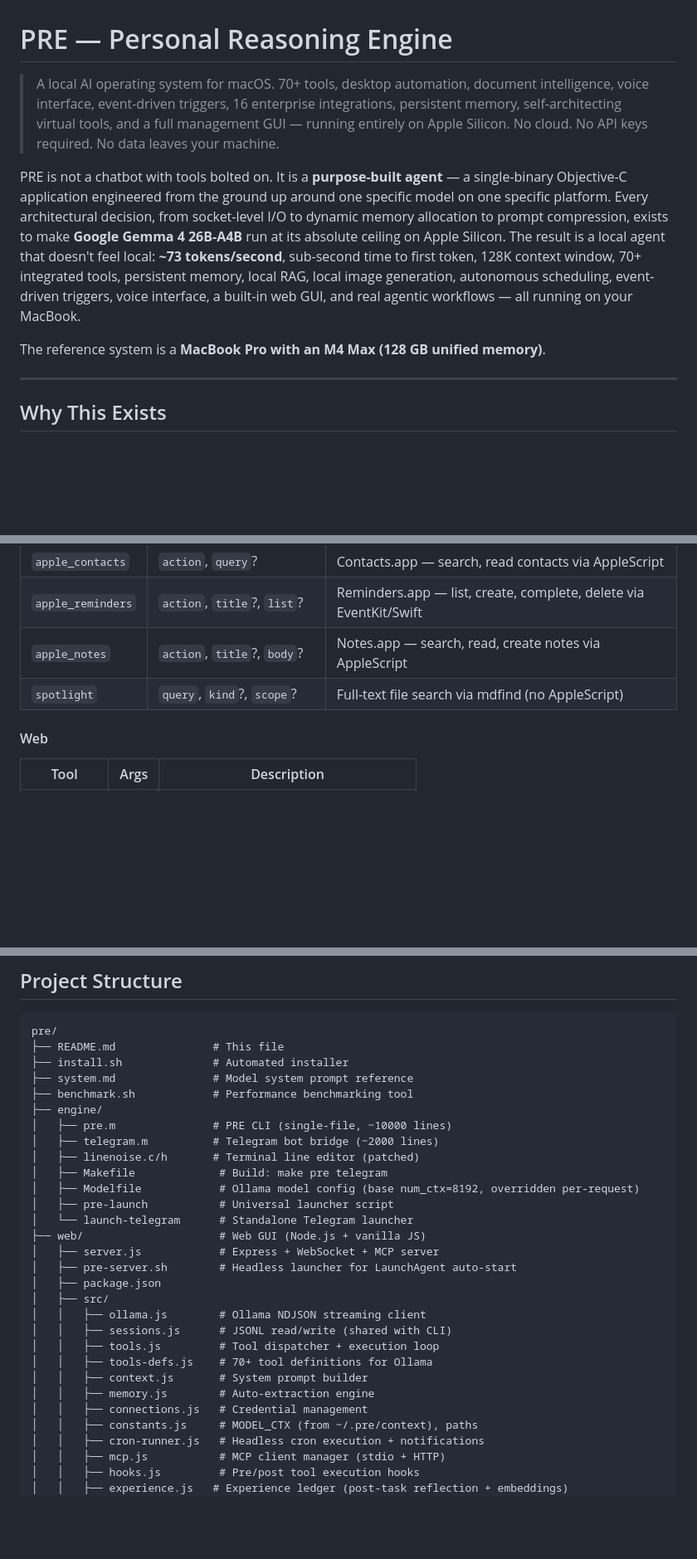
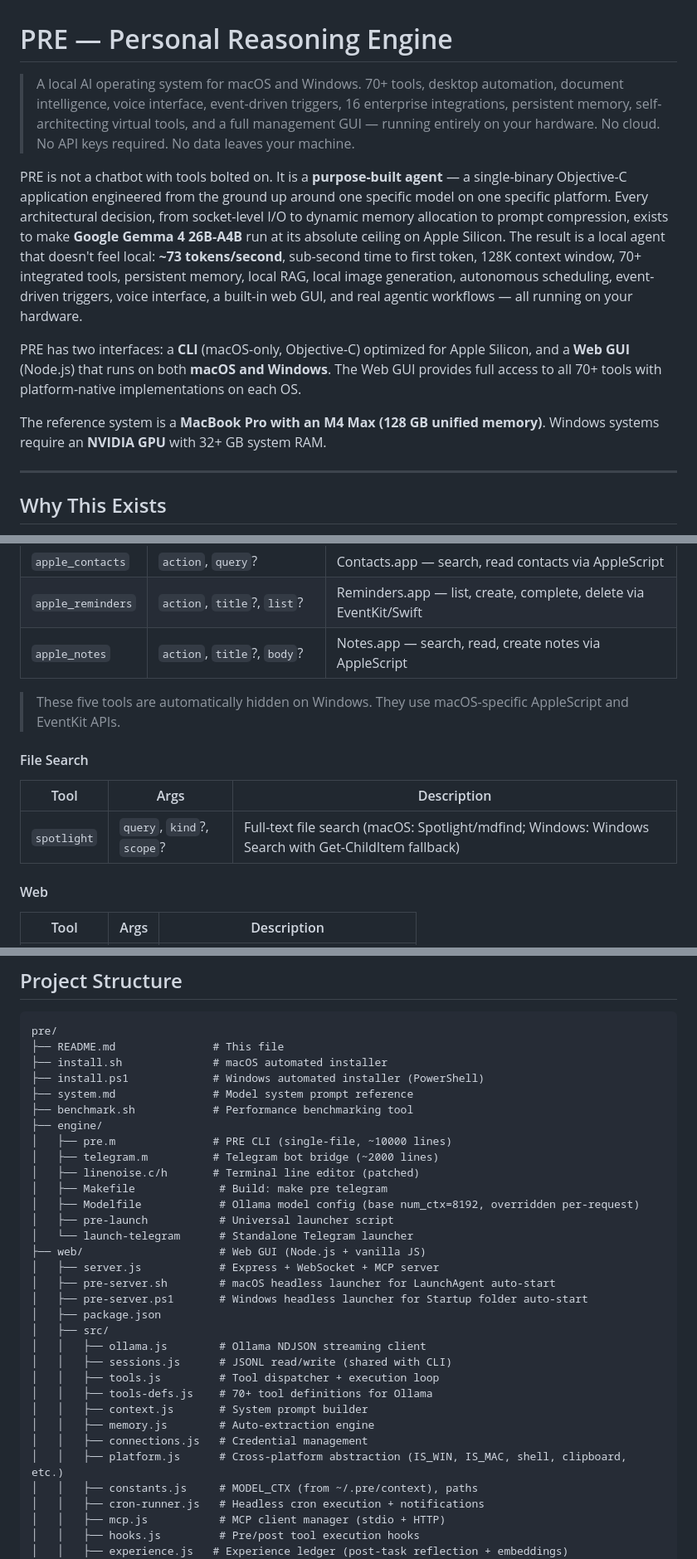
Before and after one commit to sunkencity999/pre, a Markdown page: README.md, 3 parts joined by grey strips. Shown at 83% size. Rendered like a GitHub page; blank space fills up the shorter version.

````diff
--- a/README.md
+++ b/README.md
@@ -1,10 +1,12 @@
 # PRE — Personal Reasoning Engine
 
-> A local AI operating system for macOS. 70+ tools, desktop automation, document intelligence, voice interface, event-driven triggers, 16 enterprise integrations, persistent memory, self-architecting virtual tools, and a full management GUI — running entirely on Apple Silicon. No cloud. No API keys required. No data leaves your machine.
+> A local AI operating system for macOS and Windows. 70+ tools, desktop automation, document intelligence, voice interface, event-driven triggers, 16 enterprise integrations, persistent memory, self-architecting virtual tools, and a full management GUI — running entirely on your hardware. No cloud. No API keys required. No data leaves your machine.
 
-PRE is not a chatbot with tools bolted on. It is a **purpose-built agent** — a single-binary Objective-C application engineered from the ground up around one specific model on one specific platform. Every architectural decision, from socket-level I/O to dynamic memory allocation to prompt compression, exists to make **Google Gemma 4 26B-A4B** run at its absolute ceiling on Apple Silicon. The result is a local agent that doesn't feel local: **~73 tokens/second**, sub-second time to first token, 128K context window, 70+ integrated tools, persistent memory, local RAG, local image generation, autonomous scheduling, event-driven triggers, voice interface, a built-in web GUI, and real agentic workflows — all running on your MacBook.
+PRE is not a chatbot with tools bolted on. It is a **purpose-built agent** — a single-binary Objective-C application engineered from the ground up around one specific model on one specific platform. Every architectural decision, from socket-level I/O to dynamic memory allocation to prompt compression, exists to make **Google Gemma 4 26B-A4B** run at its absolute ceiling on Apple Silicon. The result is a local agent that doesn't feel local: **~73 tokens/second**, sub-second time to first token, 128K context window, 70+ integrated tools, persistent memory, local RAG, local image generation, autonomous scheduling, event-driven triggers, voice interface, a built-in web GUI, and real agentic workflows — all running on your hardware.
 
-The reference system is a **MacBook Pro with an M4 Max (128 GB unified memory)**.
+PRE has two interfaces: a **CLI** (macOS-only, Objective-C) optimized for Apple Silicon, and a **Web GUI** (Node.js) that runs on both **macOS and Windows**. The Web GUI provides full access to all 70+ tools with platform-native implementations on each OS.
+
+The reference system is a **MacBook Pro with an M4 Max (128 GB unified memory)**. Windows systems require an **NVIDIA GPU** with 32+ GB system RAM.
 
 ---
 
@@ -395,7 +448,14 @@ PRE has 70+ tools that the model calls autonomously. Nearly all auto-execute wit
 | `apple_contacts` | `action`, `query`? | Contacts.app — search, read contacts via AppleScript |
 | `apple_reminders` | `action`, `title`?, `list`? | Reminders.app — list, create, complete, delete via EventKit/Swift |
 | `apple_notes` | `action`, `title`?, `body`? | Notes.app — search, read, create notes via AppleScript |
-| `spotlight` | `query`, `kind`?, `scope`? | Full-text file search via mdfind (no AppleScript) |
+
+> These five tools are automatically hidden on Windows. They use macOS-specific AppleScript and EventKit APIs.
+
+#### File Search
+
+| Tool | Args | Description |
+|------|------|-------------|
+| `spotlight` | `query`, `kind`?, `scope`? | Full-text file search (macOS: Spotlight/mdfind; Windows: Windows Search with Get-ChildItem fallback) |
 
 #### Web
 
@@ -1325,7 +1393,8 @@ All PRE data lives in `~/.pre/`:
 ```
 pre/
 ├── README.md               # This file
-├── install.sh              # Automated installer
+├── install.sh              # macOS automated installer
+├── install.ps1             # Windows automated installer (PowerShell)
 ├── system.md               # Model system prompt reference
 ├── benchmark.sh            # Performance benchmarking tool
 ├── engine/
@@ -1338,7 +1407,8 @@ pre/
 │   └── launch-telegram      # Standalone Telegram launcher
 ├── web/                     # Web GUI (Node.js + vanilla JS)
 │   ├── server.js            # Express + WebSocket + MCP server
-│   ├── pre-server.sh        # Headless launcher for LaunchAgent auto-start
+│   ├── pre-server.sh        # macOS headless launcher for LaunchAgent auto-start
+│   ├── pre-server.ps1       # Windows headless launcher for Startup folder auto-start
 │   ├── package.json
 │   ├── src/
 │   │   ├── ollama.js        # Ollama NDJSON streaming client
@@ -1348,6 +1418,7 @@ pre/
 │   │   ├── context.js       # System prompt builder
 │   │   ├── memory.js        # Auto-extraction engine
 │   │   ├── connections.js   # Credential management
+│   │   ├── platform.js      # Cross-platform abstraction (IS_WIN, IS_MAC, shell, clipboard, etc.)
 │   │   ├── constants.js     # MODEL_CTX (from ~/.pre/context), paths
 │   │   ├── cron-runner.js   # Headless cron execution + notifications
 │   │   ├── mcp.js           # MCP client manager (stdio + HTTP)
````
Also changed, not shown: other parts of README.md (+86 -25 lines), web/README.md (+42 -29 lines).
